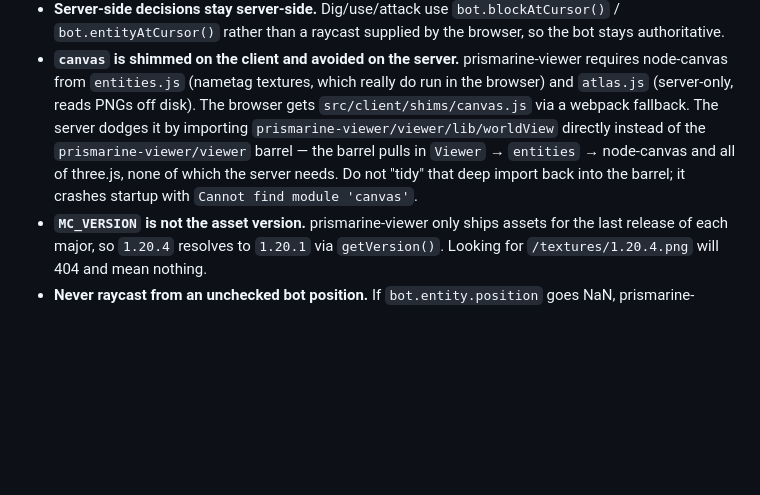
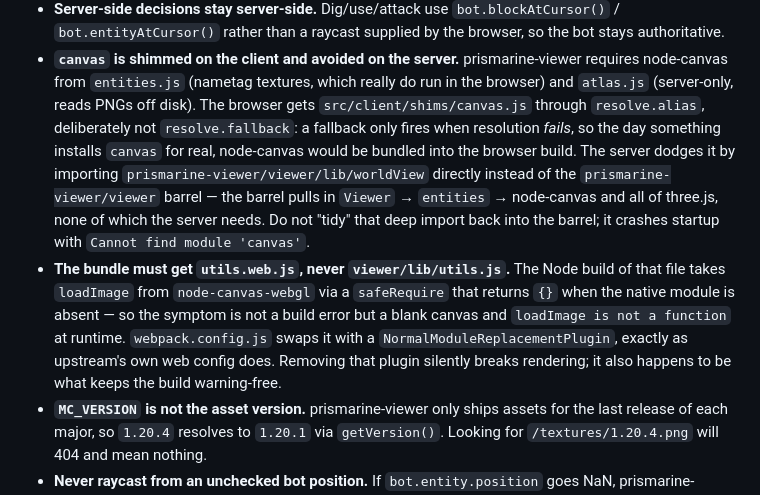
Before and after one commit to EerierGosling/shared-mc, a Markdown page: CLAUDE.md, the part around one of its changes. Rendered like a GitHub page; blank space fills up the shorter version.

```diff
--- a/CLAUDE.md
+++ b/CLAUDE.md
@@ -33,12 +33,23 @@ full socket protocol — read that first.
 - **`canvas` is shimmed on the client and avoided on the server.**
   prismarine-viewer requires node-canvas from `entities.js` (nametag textures,
   which really do run in the browser) and `atlas.js` (server-only, reads PNGs off
-  disk). The browser gets `src/client/shims/canvas.js` via a webpack fallback. The
+  disk). The browser gets `src/client/shims/canvas.js` through `resolve.alias`,
+  deliberately not `resolve.fallback`: a fallback only fires when resolution
+  *fails*, so the day something installs `canvas` for real, node-canvas would be
+  bundled into the browser build. The
   server dodges it by importing `prismarine-viewer/viewer/lib/worldView` directly
   instead of the `prismarine-viewer/viewer` barrel — the barrel pulls in `Viewer`
   → `entities` → node-canvas and all of three.js, none of which the server needs.
   Do not "tidy" that deep import back into the barrel; it crashes startup with
   `Cannot find module 'canvas'`.
+- **The bundle must get `utils.web.js`, never `viewer/lib/utils.js`.** The Node
+  build of that file takes `loadImage` from `node-canvas-webgl` via a
+  `safeRequire` that returns `{}` when the native module is absent — so the
+  symptom is not a build error but a blank canvas and
+  `loadImage is not a function` at runtime. `webpack.config.js` swaps it with a
+  `NormalModuleReplacementPlugin`, exactly as upstream's own web config does.
+  Removing that plugin silently breaks rendering; it also happens to be what
+  keeps the build warning-free.
 - **`MC_VERSION` is not the asset version.** prismarine-viewer only ships assets
   for the last release of each major, so `1.20.4` resolves to `1.20.1` via
   `getVersion()`. Looking for `/textures/1.20.4.png` will 404 and mean nothing.
```
Also changed, not shown: other parts of CLAUDE.md (+62 -12 lines).
